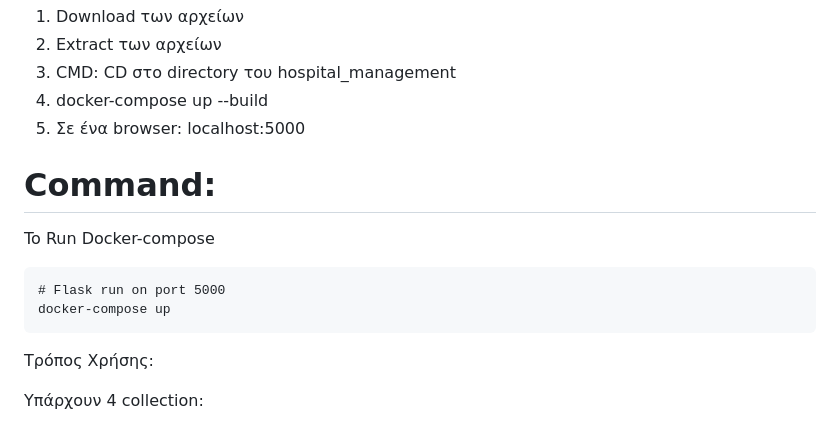
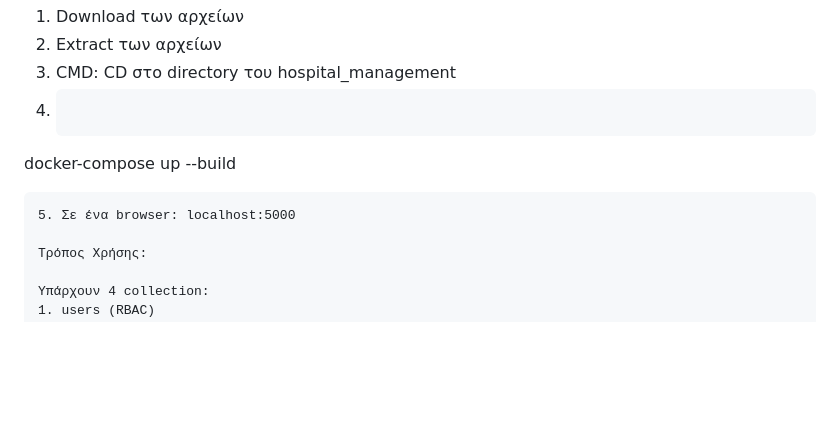
Before and after one commit to despoinaSkourtanioti/YpoxreotikiErgasia24_E20148_Skourtanioti_Despoina, a Markdown page: README.md, the part around the change. Rendered like a GitHub page; blank space fills up the shorter version.

````diff
--- a/README.md
+++ b/README.md
@@ -18,14 +18,11 @@ app file με τα templates (HTML)
 1. Download των αρχείων
 2. Extract των αρχείων
 3. CMD: CD στο directory του hospital_management
-4. docker-compose up --build
+4. ```
+docker-compose up --build
+```
 5. Σε ένα browser: localhost:5000
-# Command:
-To Run Docker-compose
-```
-# Flask run on port 5000
-docker-compose up
-```
+
 Τρόπος Χρήσης:
 
 Υπάρχουν 4 collection:
````
